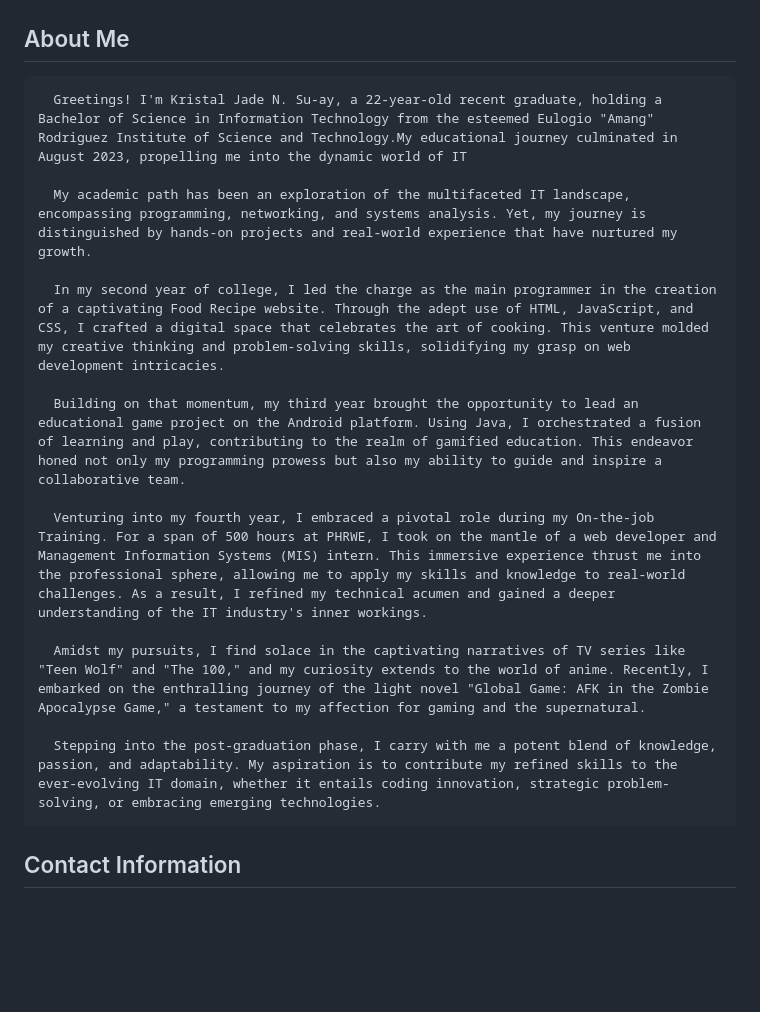
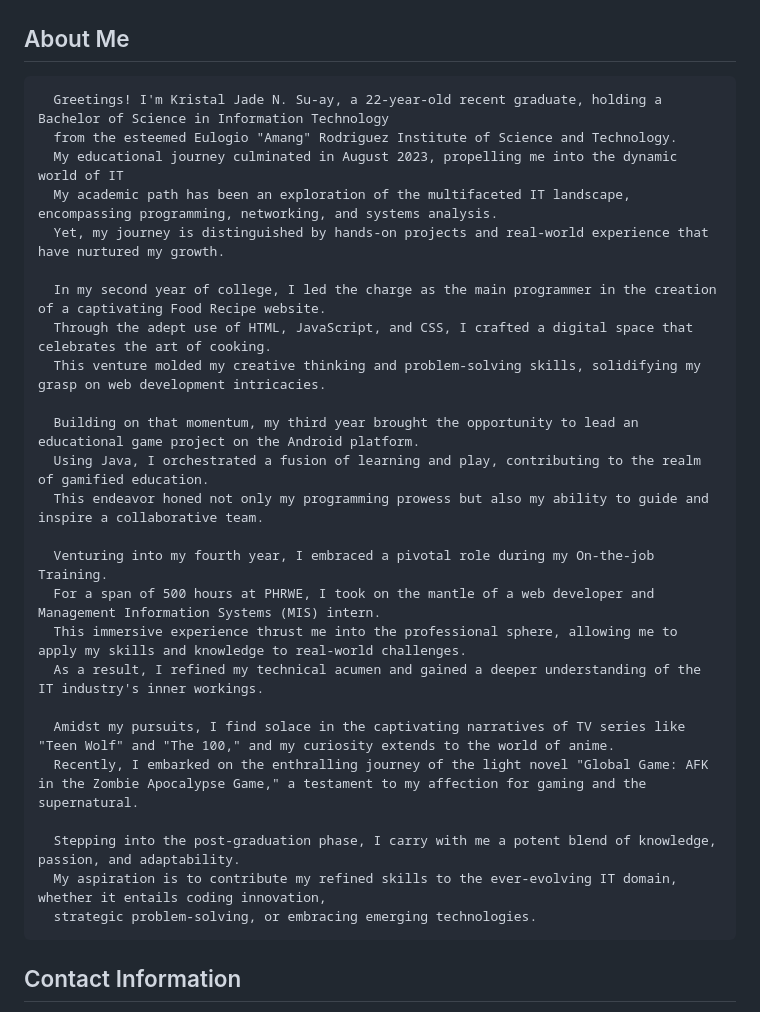
Before and after one commit to KristalJade-Suay12/KristalJade-Suay12, a Markdown page: README.md, the part around the change. Rendered like a GitHub page; blank space fills up the shorter version.

```diff
--- a/README.md
+++ b/README.md
@@ -4,19 +4,31 @@
 
 ## About Me
 
-      Greetings! I'm Kristal Jade N. Su-ay, a 22-year-old recent graduate, holding a Bachelor of Science in Information Technology from the esteemed Eulogio "Amang" Rodriguez Institute of Science and Technology.My educational journey culminated in August 2023, propelling me into the dynamic world of IT
+      Greetings! I'm Kristal Jade N. Su-ay, a 22-year-old recent graduate, holding a Bachelor of Science in Information Technology
+      from the esteemed Eulogio "Amang" Rodriguez Institute of Science and Technology.
+      My educational journey culminated in August 2023, propelling me into the dynamic world of IT
+      My academic path has been an exploration of the multifaceted IT landscape, encompassing programming, networking, and systems analysis.
+      Yet, my journey is distinguished by hands-on projects and real-world experience that have nurtured my growth.
 
-      My academic path has been an exploration of the multifaceted IT landscape, encompassing programming, networking, and systems analysis. Yet, my journey is distinguished by hands-on projects and real-world experience that have nurtured my growth.
+      In my second year of college, I led the charge as the main programmer in the creation of a captivating Food Recipe website.
+      Through the adept use of HTML, JavaScript, and CSS, I crafted a digital space that celebrates the art of cooking.
+      This venture molded my creative thinking and problem-solving skills, solidifying my grasp on web development intricacies.
 
-      In my second year of college, I led the charge as the main programmer in the creation of a captivating Food Recipe website. Through the adept use of HTML, JavaScript, and CSS, I crafted a digital space that celebrates the art of cooking. This venture molded my creative thinking and problem-solving skills, solidifying my grasp on web development intricacies.
+      Building on that momentum, my third year brought the opportunity to lead an educational game project on the Android platform.
+      Using Java, I orchestrated a fusion of learning and play, contributing to the realm of gamified education.
+      This endeavor honed not only my programming prowess but also my ability to guide and inspire a collaborative team.
 
-      Building on that momentum, my third year brought the opportunity to lead an educational game project on the Android platform. Using Java, I orchestrated a fusion of learning and play, contributing to the realm of gamified education. This endeavor honed not only my programming prowess but also my ability to guide and inspire a collaborative team.
+      Venturing into my fourth year, I embraced a pivotal role during my On-the-job Training.
+      For a span of 500 hours at PHRWE, I took on the mantle of a web developer and Management Information Systems (MIS) intern.
+      This immersive experience thrust me into the professional sphere, allowing me to apply my skills and knowledge to real-world challenges.
+      As a result, I refined my technical acumen and gained a deeper understanding of the IT industry's inner workings.
 
-      Venturing into my fourth year, I embraced a pivotal role during my On-the-job Training. For a span of 500 hours at PHRWE, I took on the mantle of a web developer and Management Information Systems (MIS) intern. This immersive experience thrust me into the professional sphere, allowing me to apply my skills and knowledge to real-world challenges. As a result, I refined my technical acumen and gained a deeper understanding of the IT industry's inner workings.
+      Amidst my pursuits, I find solace in the captivating narratives of TV series like "Teen Wolf" and "The 100," and my curiosity extends to the world of anime.
+      Recently, I embarked on the enthralling journey of the light novel "Global Game: AFK in the Zombie Apocalypse Game," a testament to my affection for gaming and the supernatural.
 
-      Amidst my pursuits, I find solace in the captivating narratives of TV series like "Teen Wolf" and "The 100," and my curiosity extends to the world of anime. Recently, I embarked on the enthralling journey of the light novel "Global Game: AFK in the Zombie Apocalypse Game," a testament to my affection for gaming and the supernatural.
-
-      Stepping into the post-graduation phase, I carry with me a potent blend of knowledge, passion, and adaptability. My aspiration is to contribute my refined skills to the ever-evolving IT domain, whether it entails coding innovation, strategic problem-solving, or embracing emerging technologies.
+      Stepping into the post-graduation phase, I carry with me a potent blend of knowledge, passion, and adaptability.
+      My aspiration is to contribute my refined skills to the ever-evolving IT domain, whether it entails coding innovation,
+      strategic problem-solving, or embracing emerging technologies.
 
 ## Contact Information
 - **Email:** suay.kj.bsinfotech@gmail.com
```
